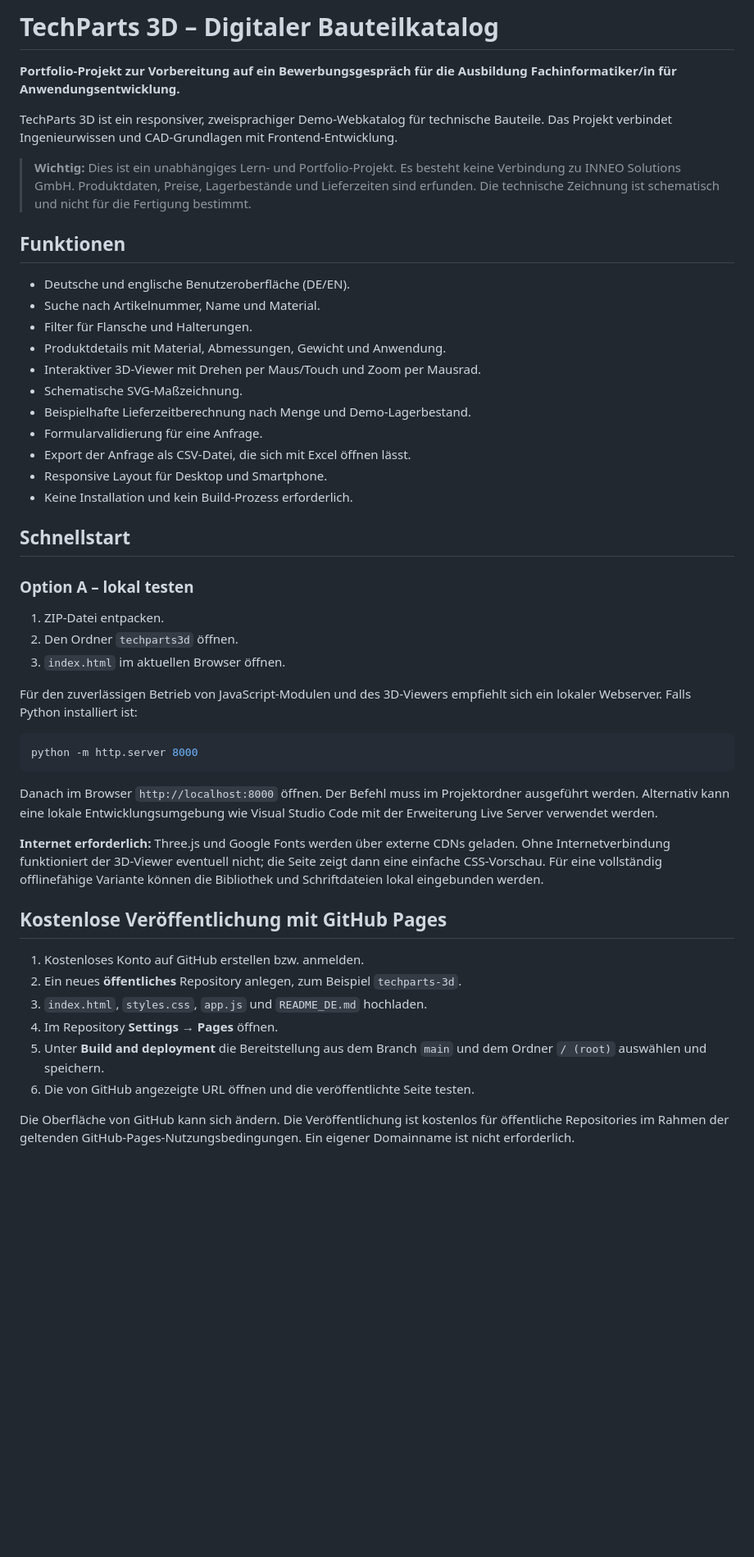
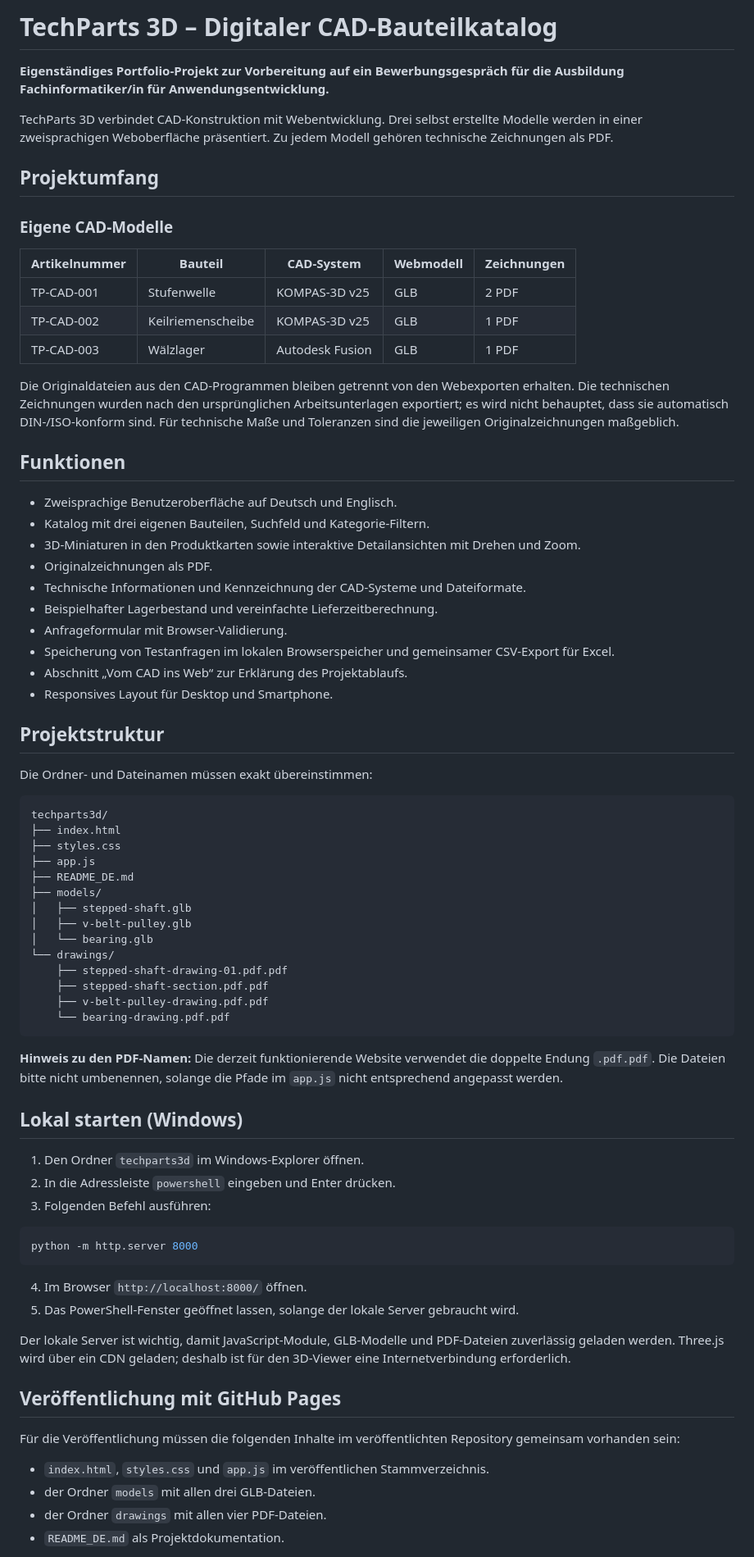
Before and after one commit to MilaMaiorova2026/techparts-3d, a Markdown page: README_DE.md, the part around one of its changes. Shown at 82% size. Drawn GitHub-style; blank space fills up the shorter version.

````diff
--- a/README_DE.md
+++ b/README_DE.md
@@ -1,51 +1,78 @@
-# TechParts 3D – Digitaler Bauteilkatalog
+# TechParts 3D – Digitaler CAD-Bauteilkatalog
 
-**Portfolio-Projekt zur Vorbereitung auf ein Bewerbungsgespräch für die Ausbildung Fachinformatiker/in für Anwendungsentwicklung.**
+**Eigenständiges Portfolio-Projekt zur Vorbereitung auf ein Bewerbungsgespräch für die Ausbildung Fachinformatiker/in für Anwendungsentwicklung.**
 
-TechParts 3D ist ein responsiver, zweisprachiger Demo-Webkatalog für technische Bauteile. Das Projekt verbindet Ingenieurwissen und CAD-Grundlagen mit Frontend-Entwicklung.
+TechParts 3D verbindet CAD-Konstruktion mit Webentwicklung. Drei selbst erstellte Modelle werden in einer zweisprachigen Weboberfläche präsentiert. Zu jedem Modell gehören technische Zeichnungen als PDF.
 
-> **Wichtig:** Dies ist ein unabhängiges Lern- und Portfolio-Projekt. Es besteht keine Verbindung zu INNEO Solutions GmbH. Produktdaten, Preise, Lagerbestände und Lieferzeiten sind erfunden. Die technische Zeichnung ist schematisch und nicht für die Fertigung bestimmt.
+## Projektumfang
+
+### Eigene CAD-Modelle
+
+| Artikelnummer | Bauteil | CAD-System | Webmodell | Zeichnungen |
+|---|---|---|---|---|
+| TP-CAD-001 | Stufenwelle | KOMPAS-3D v25 | GLB | 2 PDF |
+| TP-CAD-002 | Keilriemenscheibe | KOMPAS-3D v25 | GLB | 1 PDF |
+| TP-CAD-003 | Wälzlager | Autodesk Fusion | GLB | 1 PDF |
+
+Die Originaldateien aus den CAD-Programmen bleiben getrennt von den Webexporten erhalten. Die technischen Zeichnungen wurden nach den ursprünglichen Arbeitsunterlagen exportiert; es wird nicht behauptet, dass sie automatisch DIN-/ISO-konform sind. Für technische Maße und Toleranzen sind die jeweiligen Originalzeichnungen maßgeblich.
 
 ## Funktionen
 
-- Deutsche und englische Benutzeroberfläche (DE/EN).
-- Suche nach Artikelnummer, Name und Material.
-- Filter für Flansche und Halterungen.
-- Produktdetails mit Material, Abmessungen, Gewicht und Anwendung.
-- Interaktiver 3D-Viewer mit Drehen per Maus/Touch und Zoom per Mausrad.
-- Schematische SVG-Maßzeichnung.
-- Beispielhafte Lieferzeitberechnung nach Menge und Demo-Lagerbestand.
-- Formularvalidierung für eine Anfrage.
-- Export der Anfrage als CSV-Datei, die sich mit Excel öffnen lässt.
-- Responsive Layout für Desktop und Smartphone.
-- Keine Installation und kein Build-Prozess erforderlich.
+- Zweisprachige Benutzeroberfläche auf Deutsch und Englisch.
+- Katalog mit drei eigenen Bauteilen, Suchfeld und Kategorie-Filtern.
+- 3D-Miniaturen in den Produktkarten sowie interaktive Detailansichten mit Drehen und Zoom.
+- Originalzeichnungen als PDF.
+- Technische Informationen und Kennzeichnung der CAD-Systeme und Dateiformate.
+- Beispielhafter Lagerbestand und vereinfachte Lieferzeitberechnung.
+- Anfrageformular mit Browser-Validierung.
+- Speicherung von Testanfragen im lokalen Browserspeicher und gemeinsamer CSV-Export für Excel.
+- Abschnitt „Vom CAD ins Web“ zur Erklärung des Projektablaufs.
+- Responsives Layout für Desktop und Smartphone.
 
-## Schnellstart
+## Projektstruktur
 
-### Option A – lokal testen
+Die Ordner- und Dateinamen müssen exakt übereinstimmen:
 
-1. ZIP-Datei entpacken.
-2. Den Ordner `techparts3d` öffnen.
-3. `index.html` im aktuellen Browser öffnen.
+```text
+techparts3d/
+├── index.html
+├── styles.css
+├── app.js
+├── README_DE.md
+├── models/
+│   ├── stepped-shaft.glb
+│   ├── v-belt-pulley.glb
+│   └── bearing.glb
+└── drawings/
+    ├── stepped-shaft-drawing-01.pdf.pdf
+    ├── stepped-shaft-section.pdf.pdf
+    ├── v-belt-pulley-drawing.pdf.pdf
+    └── bearing-drawing.pdf.pdf
+```
 
-Für den zuverlässigen Betrieb von JavaScript-Modulen und des 3D-Viewers empfiehlt sich ein lokaler Webserver. Falls Python installiert ist:
+**Hinweis zu den PDF-Namen:** Die derzeit funktionierende Website verwendet die doppelte Endung `.pdf.pdf`. Die Dateien bitte nicht umbenennen, solange die Pfade im `app.js` nicht entsprechend angepasst werden.
 
-```bash
+## Lokal starten (Windows)
+
+1. Den Ordner `techparts3d` im Windows-Explorer öffnen.
+2. In die Adressleiste `powershell` eingeben und Enter drücken.
+3. Folgenden Befehl ausführen:
+
+```powershell
 python -m http.server 8000
 ```
 
-Danach im Browser `http://localhost:8000` öffnen. Der Befehl muss im Projektordner ausgeführt werden. Alternativ kann eine lokale Entwicklungsumgebung wie Visual Studio Code mit der Erweiterung Live Server verwendet werden.
+4. Im Browser `http://localhost:8000/` öffnen.
+5. Das PowerShell-Fenster geöffnet lassen, solange der lokale Server gebraucht wird.
 
-**Internet erforderlich:** Three.js und Google Fonts werden über externe CDNs geladen. Ohne Internetverbindung funktioniert der 3D-Viewer eventuell nicht; die Seite zeigt dann eine einfache CSS-Vorschau. Für eine vollständig offlinefähige Variante können die Bibliothek und Schriftdateien lokal eingebunden werden.
+Der lokale Server ist wichtig, damit JavaScript-Module, GLB-Modelle und PDF-Dateien zuverlässig geladen werden. Three.js wird über ein CDN geladen; deshalb ist für den 3D-Viewer eine Internetverbindung erforderlich.
 
-## Kostenlose Veröffentlichung mit GitHub Pages
+## Veröffentlichung mit GitHub Pages
 
-1. Kostenloses Konto auf GitHub erstellen bzw. anmelden.
-2. Ein neues **öffentliches** Repository anlegen, zum Beispiel `techparts-3d`.
-3. `index.html`, `styles.css`, `app.js` und `README_DE.md` hochladen.
-4. Im Repository **Settings → Pages** öffnen.
-5. Unter **Build and deployment** die Bereitstellung aus dem Branch `main` und dem Ordner `/ (root)` auswählen und speichern.
-6. Die von GitHub angezeigte URL öffnen und die veröffentlichte Seite testen.
+Für die Veröffentlichung müssen die folgenden Inhalte im veröffentlichten Repository gemeinsam vorhanden sein:
 
-Die Oberfläche von GitHub kann sich ändern. Die Veröffentlichung ist kostenlos für öffentliche Repositories im Rahmen der geltenden GitHub-Pages-Nutzungsbedingungen. Ein eigener Domainname ist nicht erforderlich.
+- `index.html`, `styles.css` und `app.js` im veröffentlichen Stammverzeichnis.
+- der Ordner `models` mit allen drei GLB-Dateien.
+- der Ordner `drawings` mit allen vier PDF-Dateien.
+- `README_DE.md` als Projektdokumentation.
 
````
Also changed, not shown: other parts of README_DE.md (+34 -38 lines).
